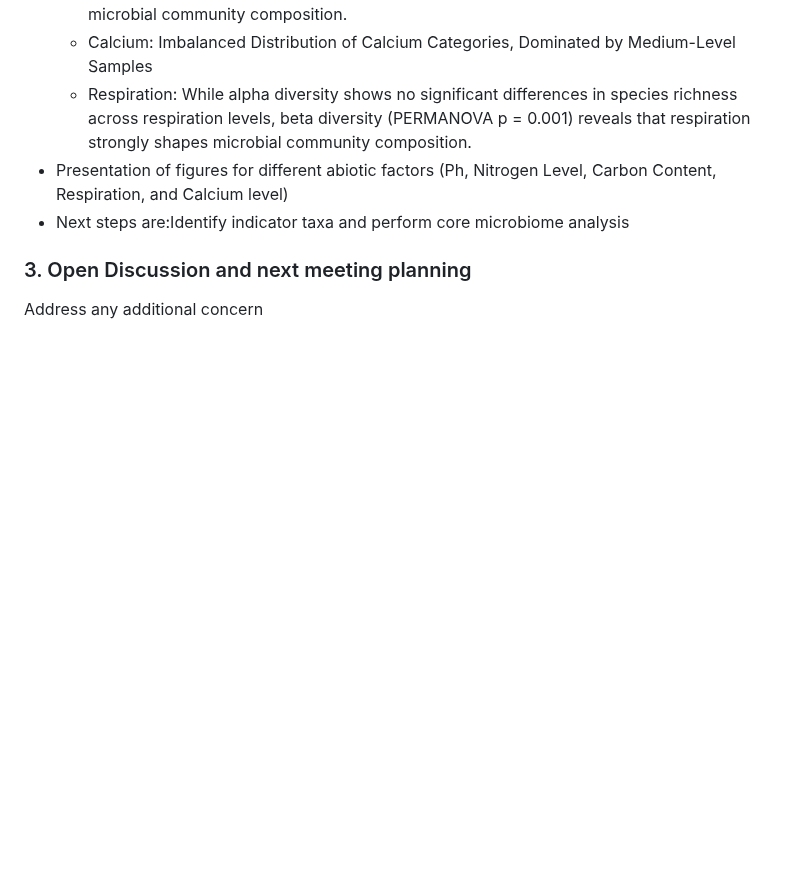
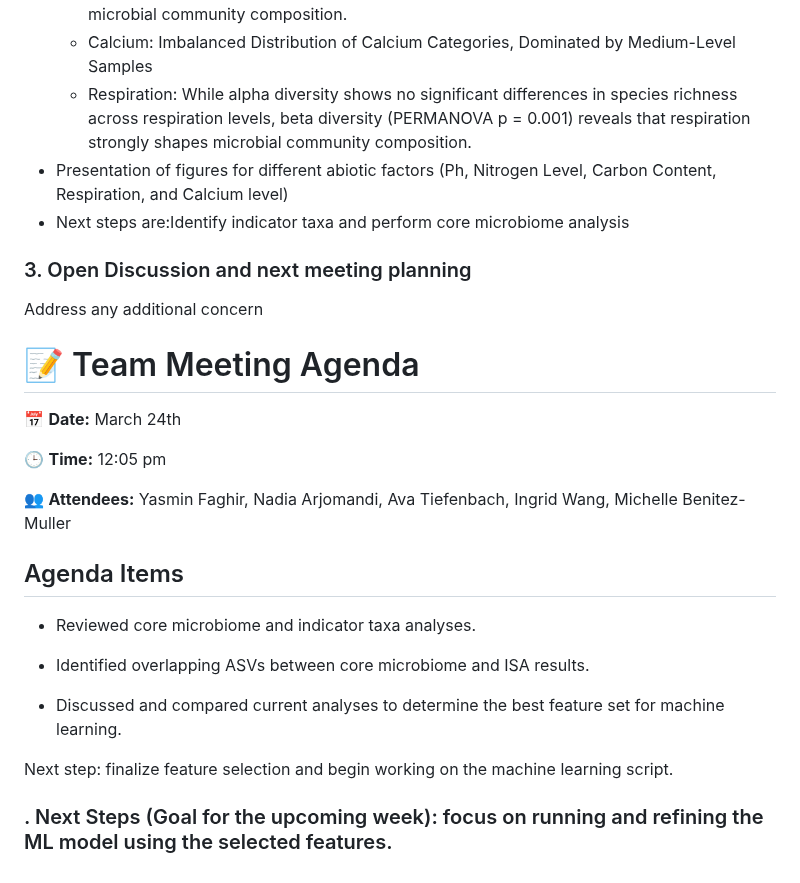
Before and after one commit to YasminFaghir/MICB475_24W1_Team_10, a Markdown page: meeting_agenda.md, the part around the change. Drawn GitHub-style; blank space fills up the shorter version.

```diff
--- a/meeting_agenda.md
+++ b/meeting_agenda.md
@@ -227,3 +227,24 @@ Address any additional concerns:
 
 ### 3. Open Discussion and next meeting planning
 Address any additional concern
+
+
+
+# 📝 Team Meeting Agenda
+📅 **Date:** March 24th
+
+🕒 **Time:** 12:05 pm
+
+👥 **Attendees:** Yasmin Faghir, Nadia Arjomandi, Ava Tiefenbach, Ingrid Wang, Michelle Benitez-Muller
+
+## Agenda Items
+
+- Reviewed core microbiome and indicator taxa analyses.
+
+- Identified overlapping ASVs between core microbiome and ISA results.
+
+- Discussed and compared current analyses to determine the best feature set for machine learning.
+
+Next step: finalize feature selection and begin working on the machine learning script.
+
+### . Next Steps (Goal for the upcoming week): focus on running and refining the ML model using the selected features.
```
